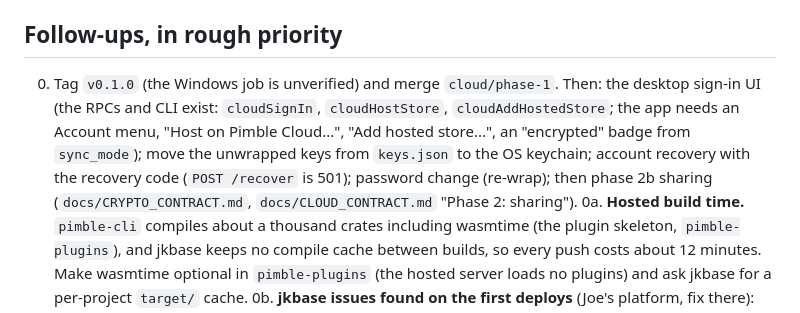
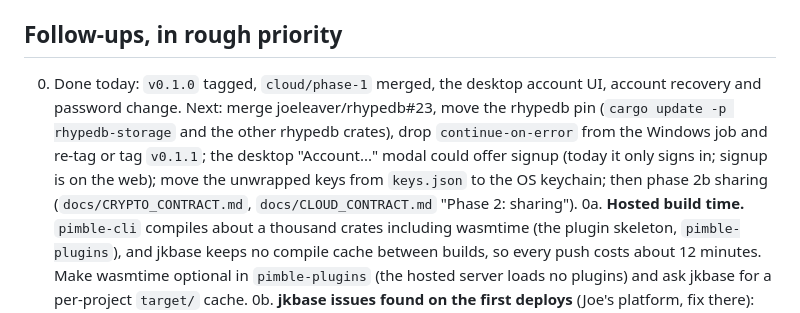
Before and after one commit to joeleaver/pimble, a Markdown page: docs/NEXT_SESSION.md, the part around one of its changes. Drawn GitHub-style.

```diff
--- a/docs/NEXT_SESSION.md
+++ b/docs/NEXT_SESSION.md
@@ -154,13 +204,13 @@ after "Copy as Mount Source" again.
 
 ## Follow-ups, in rough priority
 
-0. Tag `v0.1.0` (the Windows job is unverified) and merge
-   `cloud/phase-1`. Then: the desktop sign-in UI (the RPCs and CLI exist: `cloudSignIn`,
-   `cloudHostStore`, `cloudAddHostedStore`; the app needs an Account menu, "Host on Pimble
-   Cloud...", "Add hosted store...", an "encrypted" badge from `sync_mode`); move the unwrapped keys from `keys.json` to the OS
-   keychain; account recovery with the recovery code (`POST /recover` is 501); password
-   change (re-wrap); then phase 2b sharing (`docs/CRYPTO_CONTRACT.md`, `docs/CLOUD_CONTRACT.md`
-   "Phase 2: sharing").
+0. Done today: `v0.1.0` tagged, `cloud/phase-1` merged, the desktop account UI, account
+   recovery and password change. Next: merge joeleaver/rhypedb#23, move the rhypedb pin
+   (`cargo update -p rhypedb-storage` and the other rhypedb crates), drop
+   `continue-on-error` from the Windows job and re-tag or tag `v0.1.1`; the desktop
+   "Account..." modal could offer signup (today it only signs in; signup is on the web);
+   move the unwrapped keys from `keys.json` to the OS keychain; then phase 2b sharing
+   (`docs/CRYPTO_CONTRACT.md`, `docs/CLOUD_CONTRACT.md` "Phase 2: sharing").
 0a. **Hosted build time.** `pimble-cli` compiles about a thousand crates including
    wasmtime (the plugin skeleton, `pimble-plugins`), and jkbase keeps no compile cache
    between builds, so every push costs about 12 minutes. Make wasmtime optional in
```
Also changed, not shown: other parts of docs/NEXT_SESSION.md (+54 -4 lines).
